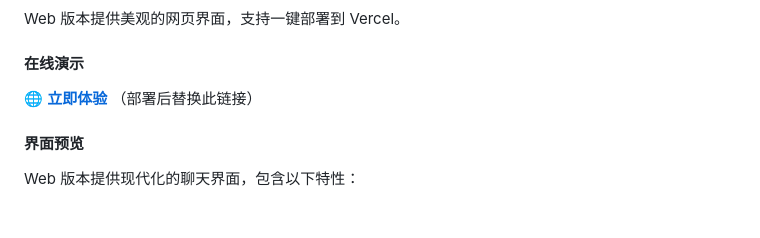
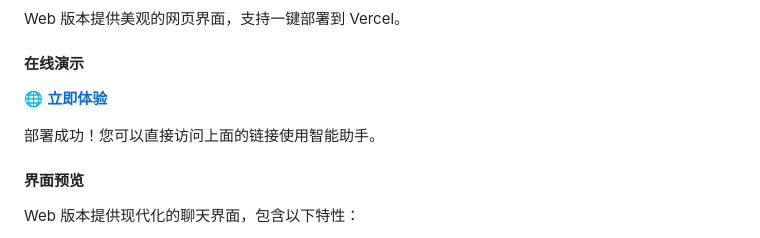
Before and after one commit to aimerfeng/hr-weather-qs, a Markdown page: README.md, the part around the change. Drawn GitHub-style; blank space fills up the shorter version.

Commit message:
docs: 更新 README 中的部署链接

```diff
--- a/README.md
+++ b/README.md
@@ -121,7 +121,9 @@ Web 版本提供美观的网页界面，支持一键部署到 Vercel。
 
 #### 在线演示
 
-🌐 **[立即体验](https://your-deployment.vercel.app)** （部署后替换此链接）
+🌐 **[立即体验](https://ai-assistant-agent-iota.vercel.app)**
+
+部署成功！您可以直接访问上面的链接使用智能助手。
 
 #### 界面预览
 
```
